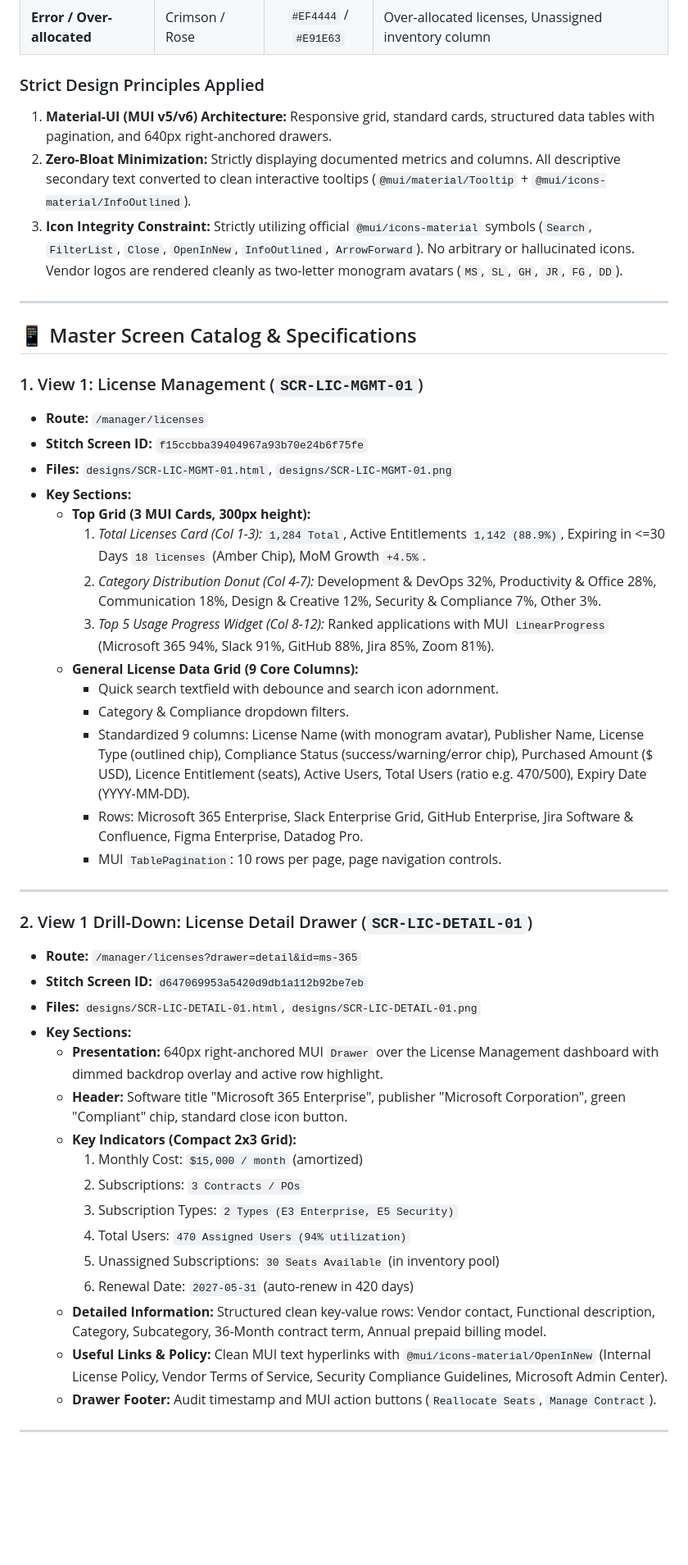
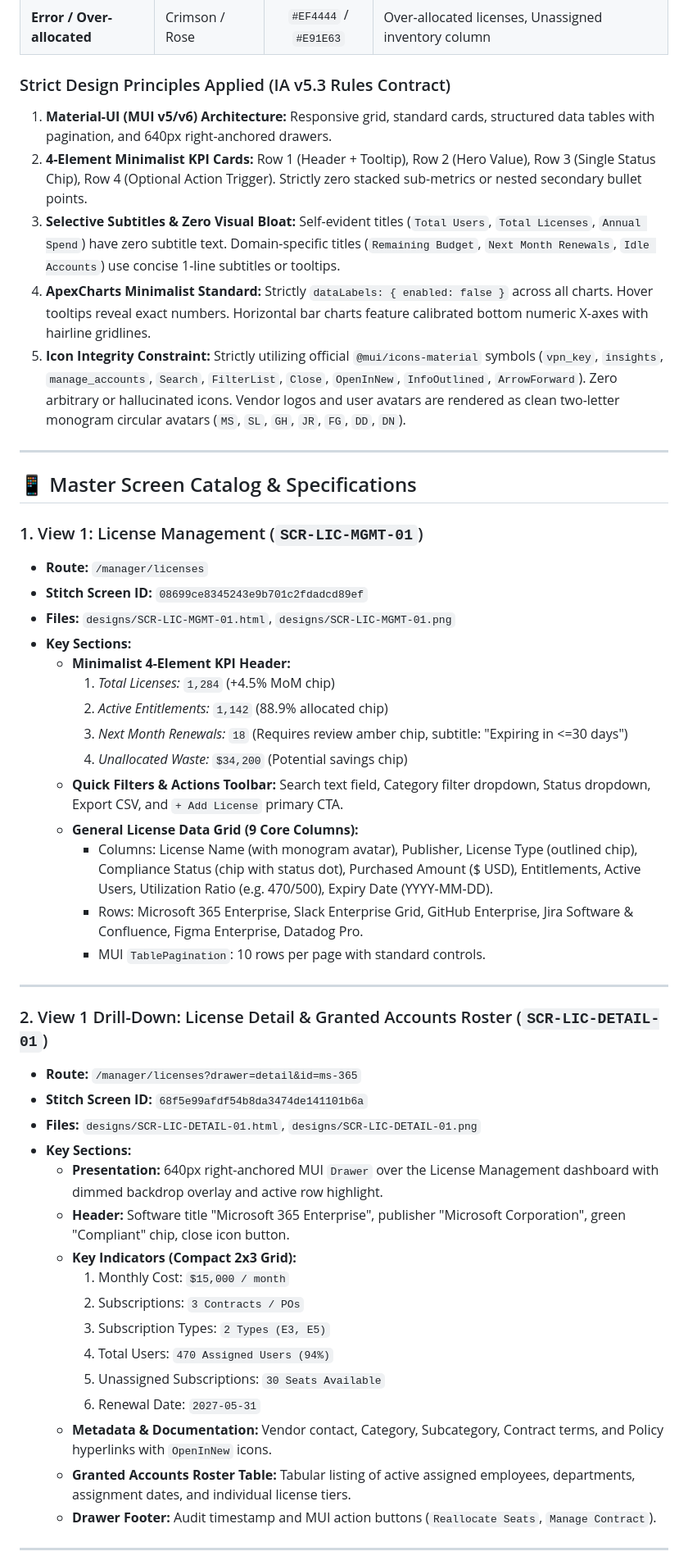
Before and after one commit to cuonglpv/VFast, a Markdown page: designs/README.md, the part around one of its changes. Shown at 82% size. GitHub-like rendering; blank space fills up the shorter version.

```diff
--- a/designs/README.md
+++ b/designs/README.md
@@ -26,10 +26,12 @@
 | **Warning / At Risk** | Warm Amber | `#F59E0B` / `#FF9800` | At Risk licenses (<30d, 95% capacity), Never Used chart segment |
 | **Error / Over-allocated** | Crimson / Rose | `#EF4444` / `#E91E63` | Over-allocated licenses, Unassigned inventory column |
 
-### Strict Design Principles Applied
+### Strict Design Principles Applied (IA v5.3 Rules Contract)
 1. **Material-UI (MUI v5/v6) Architecture:** Responsive grid, standard cards, structured data tables with pagination, and 640px right-anchored drawers.
-2. **Zero-Bloat Minimization:** Strictly displaying documented metrics and columns. All descriptive secondary text converted to clean interactive tooltips (`@mui/material/Tooltip` + `@mui/icons-material/InfoOutlined`).
-3. **Icon Integrity Constraint:** Strictly utilizing official `@mui/icons-material` symbols (`Search`, `FilterList`, `Close`, `OpenInNew`, `InfoOutlined`, `ArrowForward`). No arbitrary or hallucinated icons. Vendor logos are rendered cleanly as two-letter monogram avatars (`MS`, `SL`, `GH`, `JR`, `FG`, `DD`).
+2. **4-Element Minimalist KPI Cards:** Row 1 (Header + Tooltip), Row 2 (Hero Value), Row 3 (Single Status Chip), Row 4 (Optional Action Trigger). Strictly zero stacked sub-metrics or nested secondary bullet points.
+3. **Selective Subtitles & Zero Visual Bloat:** Self-evident titles (`Total Users`, `Total Licenses`, `Annual Spend`) have zero subtitle text. Domain-specific titles (`Remaining Budget`, `Next Month Renewals`, `Idle Accounts`) use concise 1-line subtitles or tooltips.
+4. **ApexCharts Minimalist Standard:** Strictly `dataLabels: { enabled: false }` across all charts. Hover tooltips reveal exact numbers. Horizontal bar charts feature calibrated bottom numeric X-axes with hairline gridlines.
+5. **Icon Integrity Constraint:** Strictly utilizing official `@mui/icons-material` symbols (`vpn_key`, `insights`, `manage_accounts`, `Search`, `FilterList`, `Close`, `OpenInNew`, `InfoOutlined`, `ArrowForward`). Zero arbitrary or hallucinated icons. Vendor logos and user avatars are rendered as clean two-letter monogram circular avatars (`MS`, `SL`, `GH`, `JR`, `FG`, `DD`, `DN`).
 
 ---
 
@@ -37,38 +39,38 @@
 
 ### 1. View 1: License Management (`SCR-LIC-MGMT-01`)
 - **Route:** `/manager/licenses`
-- **Stitch Screen ID:** `f15ccbba39404967a93b70e24b6f75fe`
+- **Stitch Screen ID:** `08699ce8345243e9b701c2fdadcd89ef`
 - **Files:** `designs/SCR-LIC-MGMT-01.html`, `designs/SCR-LIC-MGMT-01.png`
 - **Key Sections:**
-  - **Top Grid (3 MUI Cards, 300px height):**
-    1. *Total Licenses Card (Col 1-3):* `1,284 Total`, Active Entitlements `1,142 (88.9%)`, Expiring in <=30 Days `18 licenses` (Amber Chip), MoM Growth `+4.5%`.
-    2. *Category Distribution Donut (Col 4-7):* Development & DevOps 32%, Productivity & Office 28%, Communication 18%, Design & Creative 12%, Security & Compliance 7%, Other 3%.
-    3. *Top 5 Usage Progress Widget (Col 8-12):* Ranked applications with MUI `LinearProgress` (Microsoft 365 94%, Slack 91%, GitHub 88%, Jira 85%, Zoom 81%).
+  - **Minimalist 4-Element KPI Header:**
+    1. *Total Licenses:* `1,284` (+4.5% MoM chip)
+    2. *Active Entitlements:* `1,142` (88.9% allocated chip)
+    3. *Next Month Renewals:* `18` (Requires review amber chip, subtitle: "Expiring in <=30 days")
+    4. *Unallocated Waste:* `$34,200` (Potential savings chip)
+  - **Quick Filters & Actions Toolbar:** Search text field, Category filter dropdown, Status dropdown, Export CSV, and `+ Add License` primary CTA.
   - **General License Data Grid (9 Core Columns):**
-    - Quick search textfield with debounce and search icon adornment.
-    - Category & Compliance dropdown filters.
-    - Standardized 9 columns: License Name (with monogram avatar), Publisher Name, License Type (outlined chip), Compliance Status (success/warning/error chip), Purchased Amount ($ USD), Licence Entitlement (seats), Active Users, Total Users (ratio e.g. 470/500), Expiry Date (YYYY-MM-DD).
+    - Columns: License Name (with monogram avatar), Publisher, License Type (outlined chip), Compliance Status (chip with status dot), Purchased Amount ($ USD), Entitlements, Active Users, Utilization Ratio (e.g. 470/500), Expiry Date (YYYY-MM-DD).
     - Rows: Microsoft 365 Enterprise, Slack Enterprise Grid, GitHub Enterprise, Jira Software & Confluence, Figma Enterprise, Datadog Pro.
-    - MUI `TablePagination`: 10 rows per page, page navigation controls.
+    - MUI `TablePagination`: 10 rows per page with standard controls.
 
 ---
 
-### 2. View 1 Drill-Down: License Detail Drawer (`SCR-LIC-DETAIL-01`)
+### 2. View 1 Drill-Down: License Detail & Granted Accounts Roster (`SCR-LIC-DETAIL-01`)
 - **Route:** `/manager/licenses?drawer=detail&id=ms-365`
-- **Stitch Screen ID:** `d647069953a5420d9db1a112b92be7eb`
+- **Stitch Screen ID:** `68f5e99afdf54b8da3474de141101b6a`
 - **Files:** `designs/SCR-LIC-DETAIL-01.html`, `designs/SCR-LIC-DETAIL-01.png`
 - **Key Sections:**
   - **Presentation:** 640px right-anchored MUI `Drawer` over the License Management dashboard with dimmed backdrop overlay and active row highlight.
-  - **Header:** Software title "Microsoft 365 Enterprise", publisher "Microsoft Corporation", green "Compliant" chip, standard close icon button.
+  - **Header:** Software title "Microsoft 365 Enterprise", publisher "Microsoft Corporation", green "Compliant" chip, close icon button.
   - **Key Indicators (Compact 2x3 Grid):**
-    1. Monthly Cost: `$15,000 / month` (amortized)
+    1. Monthly Cost: `$15,000 / month`
     2. Subscriptions: `3 Contracts / POs`
-    3. Subscription Types: `2 Types (E3 Enterprise, E5 Security)`
-    4. Total Users: `470 Assigned Users (94% utilization)`
-    5. Unassigned Subscriptions: `30 Seats Available` (in inventory pool)
-    6. Renewal Date: `2027-05-31` (auto-renew in 420 days)
-  - **Detailed Information:** Structured clean key-value rows: Vendor contact, Functional description, Category, Subcategory, 36-Month contract term, Annual prepaid billing model.
-  - **Useful Links & Policy:** Clean MUI text hyperlinks with `@mui/icons-material/OpenInNew` (Internal License Policy, Vendor Terms of Service, Security Compliance Guidelines, Microsoft Admin Center).
+    3. Subscription Types: `2 Types (E3, E5)`
+    4. Total Users: `470 Assigned Users (94%)`
+    5. Unassigned Subscriptions: `30 Seats Available`
+    6. Renewal Date: `2027-05-31`
+  - **Metadata & Documentation:** Vendor contact, Category, Subcategory, Contract terms, and Policy hyperlinks with `OpenInNew` icons.
+  - **Granted Accounts Roster Table:** Tabular listing of active assigned employees, departments, assignment dates, and individual license tiers.
   - **Drawer Footer:** Audit timestamp and MUI action buttons (`Reallocate Seats`, `Manage Contract`).
 
 ---
```
Also changed, not shown: other parts of designs/README.md (+50 -20 lines), designs/SCR-BUDGET-ANALYTICS-01.png (added), designs/SCR-LIC-DETAIL-01.png, designs/SCR-LIC-MGMT-01.png, designs/SCR-USER-MGMT-01.png (added), 4 other files.
